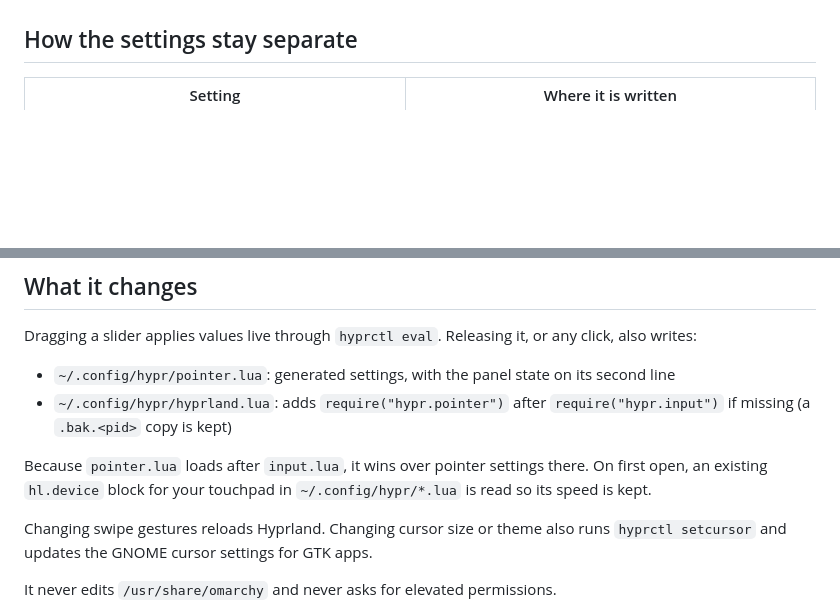
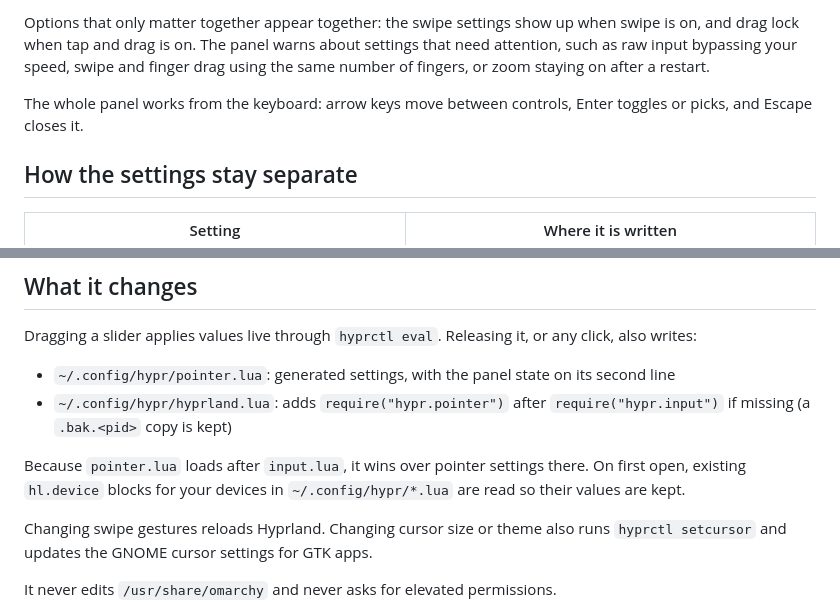
Before and after one commit to T3mon/omarchy-pointer, a Markdown page: README.md, 2 parts joined by grey strips. Drawn GitHub-style; blank space fills up the shorter version.

```diff
--- a/README.md
+++ b/README.md
@@ -27,3 +56,11 @@ Scrolling over the icon nudges the pointer speed of the device last shown.
+Options that only matter together appear together: the swipe settings show up
+when swipe is on, and drag lock when tap and drag is on. The panel warns about
+settings that need attention, such as raw input bypassing your speed, swipe and
+finger drag using the same number of fingers, or zoom staying on after a
+restart.
+
+The whole panel works from the keyboard: arrow keys move between controls,
+Enter toggles or picks, and Escape closes it.
 
 ## How the settings stay separate
 
@@ -50,8 +87,8 @@ any click, also writes:
   `require("hypr.input")` if missing (a `.bak.<pid>` copy is kept)
 
 Because `pointer.lua` loads after `input.lua`, it wins over pointer settings
-there. On first open, an existing `hl.device` block for your touchpad in
-`~/.config/hypr/*.lua` is read so its speed is kept.
+there. On first open, existing `hl.device` blocks for your devices in
+`~/.config/hypr/*.lua` are read so their values are kept.
 
 Changing swipe gestures reloads Hyprland. Changing cursor size or theme also
 runs `hyprctl setcursor` and updates the GNOME cursor settings for GTK apps.
```
Also changed, not shown: other parts of README.md (+43 -14 lines), screenshots/cursor.png (added), screenshots/mouse.png (added), screenshots/touchpad.png (added).
